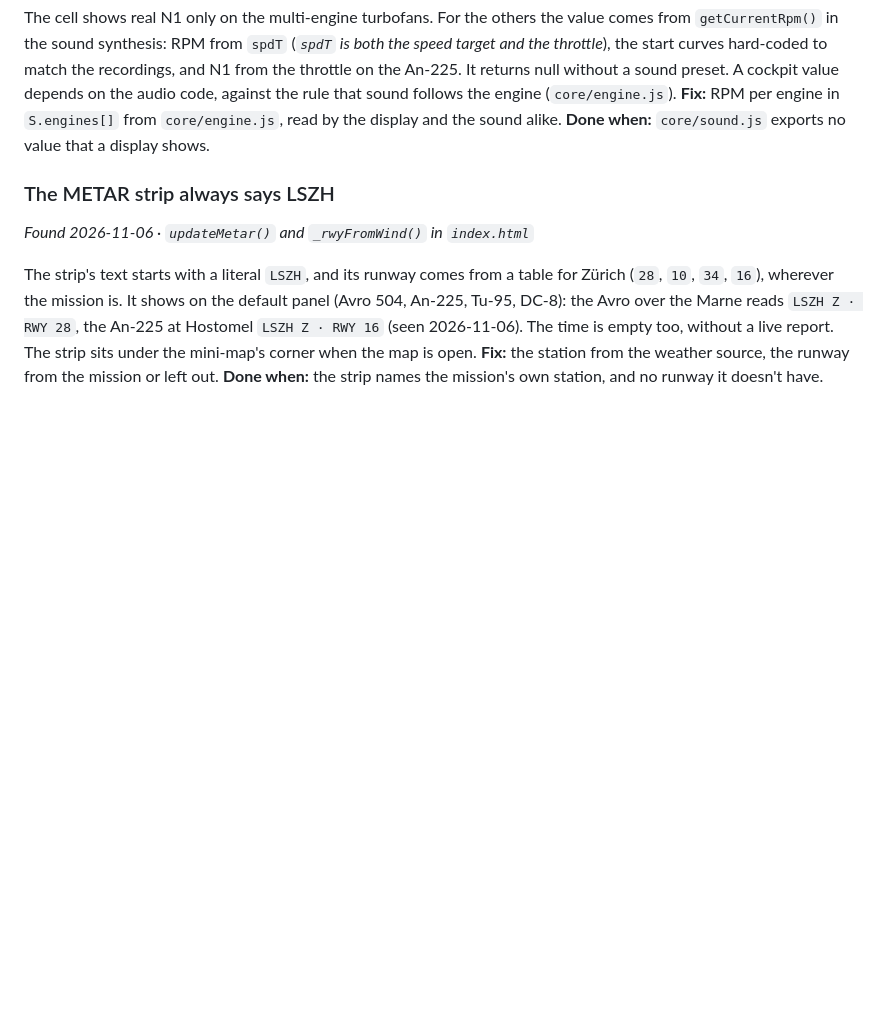
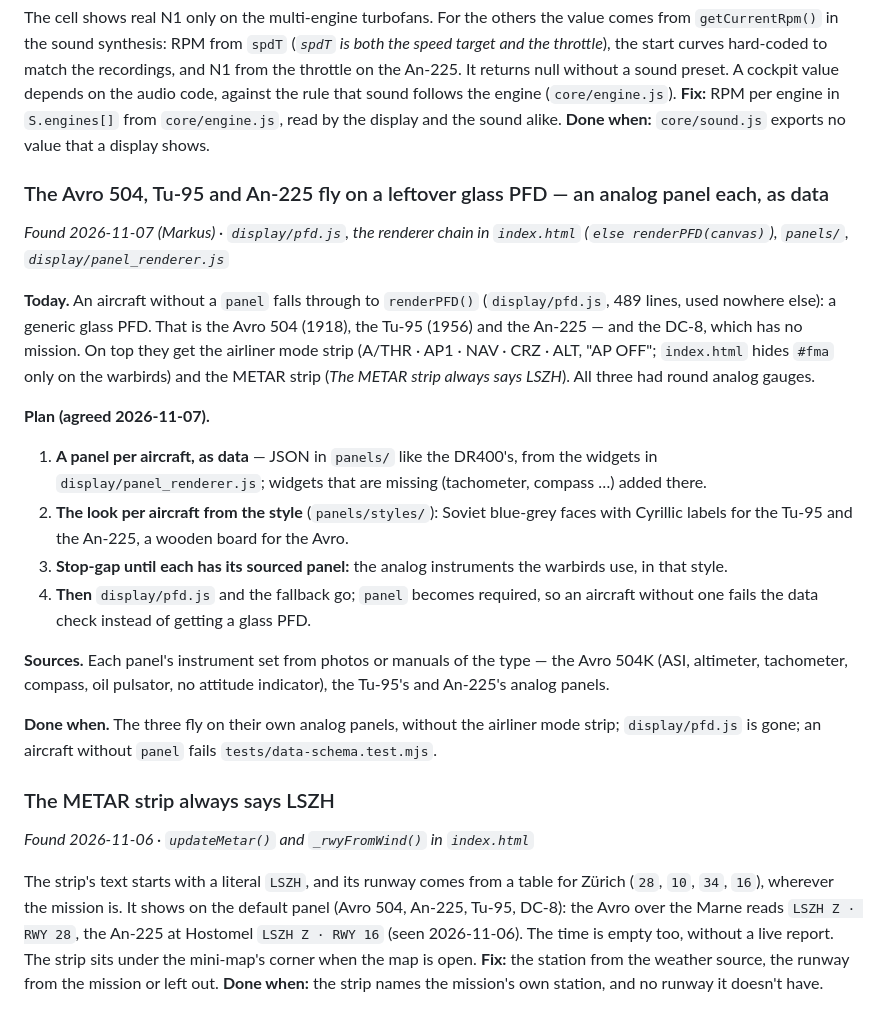
Before and after one commit to ghtomcat/opensim, a Markdown page: docs/issues.md, the part around the change. Drawn GitHub-style; blank space fills up the shorter version.

Commit message:
docs: log the leftover glass PFD on the Avro 504, Tu-95 and An-225
Without a panel they fall through to display/pfd.js, a generic glass PFD with
the airliner mode strip on top. The plan: an analog panel each, as data in
panels/, styled per aircraft (Soviet blue with Cyrillic labels, a wooden board
for the Avro); the warbirds' analog instruments as the stop-gap; then pfd.js
goes and panel becomes required.

Co-Authored-By: Claude Opus 5.5 <noreply@anthropic.com>

```diff
--- a/docs/issues.md
+++ b/docs/issues.md
@@ -636,6 +636,21 @@ The warbirds have two more cells (Fuel L/R, Fuel Sel). At 1280 px the F4U's `375
 
 The cell shows real N1 only on the multi-engine turbofans. For the others the value comes from `getCurrentRpm()` in the sound synthesis: RPM from `spdT` (*`spdT` is both the speed target and the throttle*), the start curves hard-coded to match the recordings, and N1 from the throttle on the An-225. It returns null without a sound preset. A cockpit value depends on the audio code, against the rule that sound follows the engine (`core/engine.js`). **Fix:** RPM per engine in `S.engines[]` from `core/engine.js`, read by the display and the sound alike. **Done when:** `core/sound.js` exports no value that a display shows.
 
+### The Avro 504, Tu-95 and An-225 fly on a leftover glass PFD — an analog panel each, as data
+*Found 2026-11-07 (Markus) · `display/pfd.js`, the renderer chain in `index.html` (`else renderPFD(canvas)`), `panels/`, `display/panel_renderer.js`*
+
+**Today.** An aircraft without a `panel` falls through to `renderPFD()` (`display/pfd.js`, 489 lines, used nowhere else): a generic glass PFD. That is the Avro 504 (1918), the Tu-95 (1956) and the An-225 — and the DC-8, which has no mission. On top they get the airliner mode strip (A/THR · AP1 · NAV · CRZ · ALT, "AP OFF"; `index.html` hides `#fma` only on the warbirds) and the METAR strip (*The METAR strip always says LSZH*). All three had round analog gauges.
+
+**Plan (agreed 2026-11-07).**
+1. **A panel per aircraft, as data** — JSON in `panels/` like the DR400's, from the widgets in `display/panel_renderer.js`; widgets that are missing (tachometer, compass …) added there.
+2. **The look per aircraft from the style** (`panels/styles/`): Soviet blue-grey faces with Cyrillic labels for the Tu-95 and the An-225, a wooden board for the Avro.
+3. **Stop-gap until each has its sourced panel:** the analog instruments the warbirds use, in that style.
+4. **Then** `display/pfd.js` and the fallback go; `panel` becomes required, so an aircraft without one fails the data check instead of getting a glass PFD.
+
+**Sources.** Each panel's instrument set from photos or manuals of the type — the Avro 504K (ASI, altimeter, tachometer, compass, oil pulsator, no attitude indicator), the Tu-95's and An-225's analog panels.
+
+**Done when.** The three fly on their own analog panels, without the airliner mode strip; `display/pfd.js` is gone; an aircraft without `panel` fails `tests/data-schema.test.mjs`.
+
 ### The METAR strip always says LSZH
 *Found 2026-11-06 · `updateMetar()` and `_rwyFromWind()` in `index.html`*
 
```
